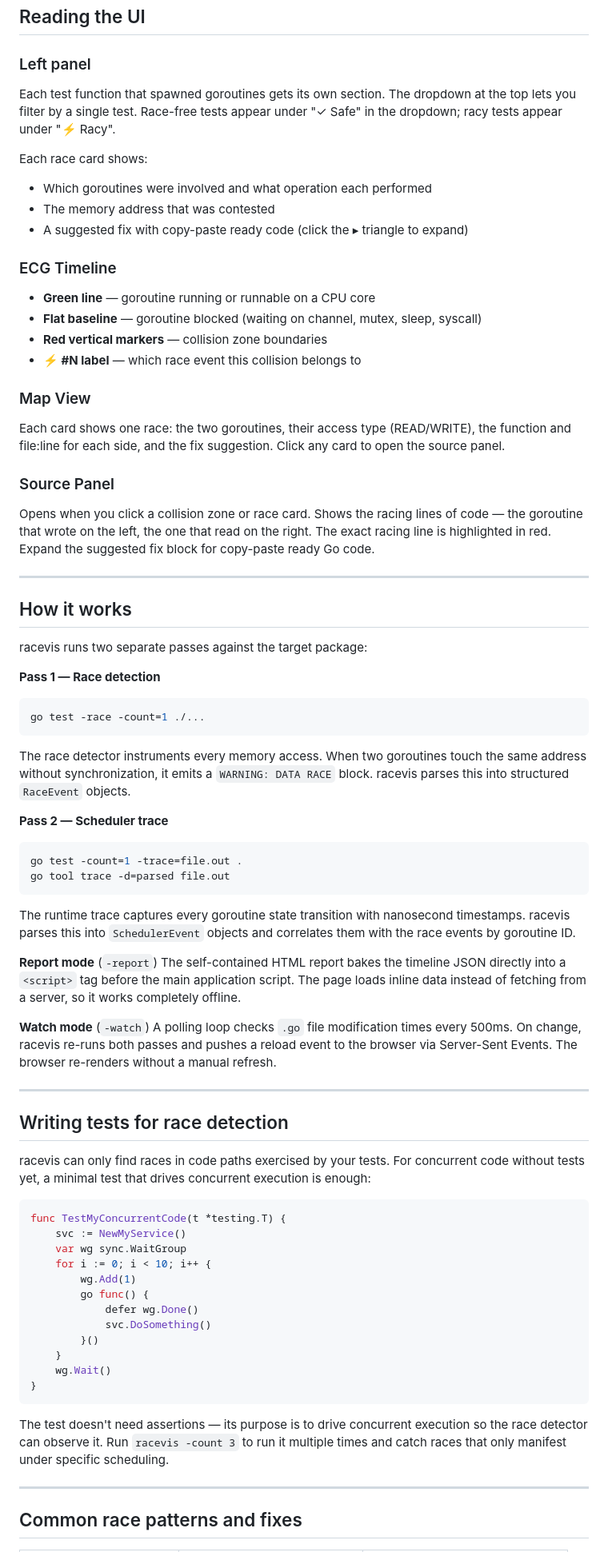
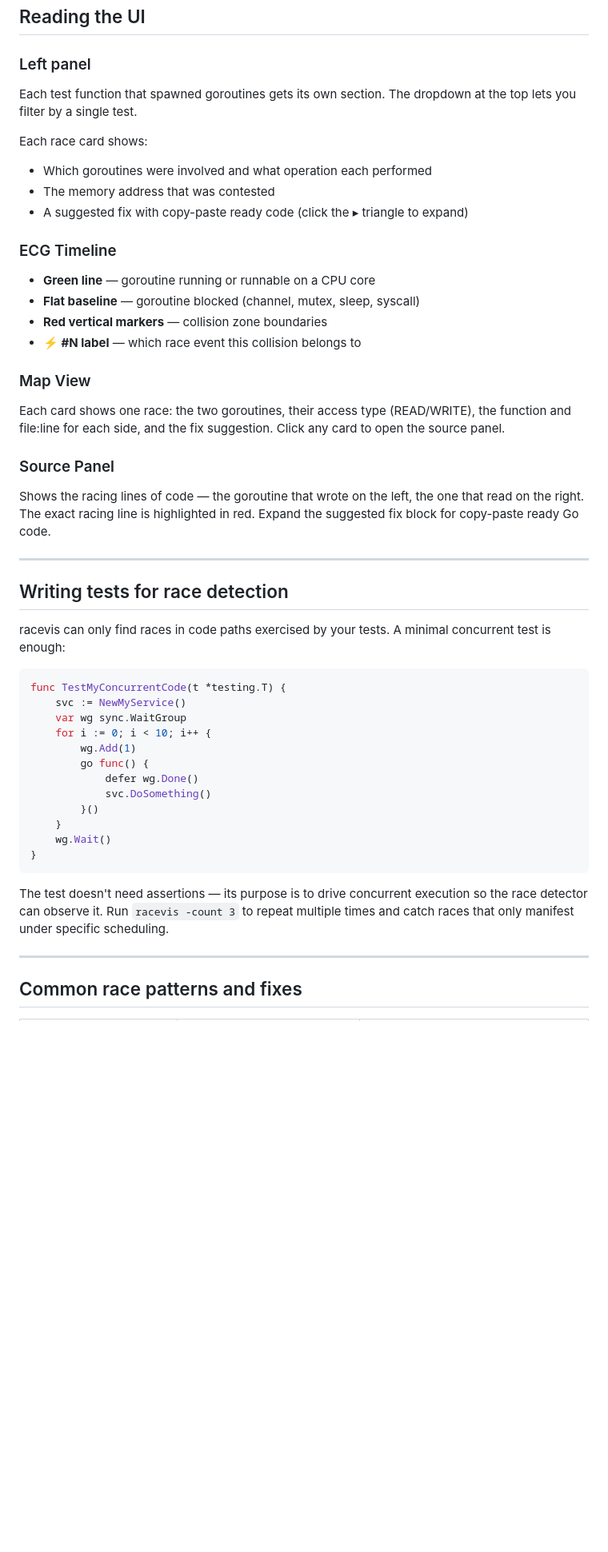
Before and after one commit to bramakrishna16/racevis, a Markdown page: README.md, the part around one of its changes. Shown at 80% size. Rendered like a GitHub page; blank space fills up the shorter version.

````diff
--- a/README.md
+++ b/README.md
@@ -111,7 +152,7 @@ racevis -target ./path/to/package -dwarf
 ## Reading the UI
 
 ### Left panel
-Each test function that spawned goroutines gets its own section. The dropdown at the top lets you filter by a single test. Race-free tests appear under "✓ Safe" in the dropdown; racy tests appear under "⚡ Racy".
+Each test function that spawned goroutines gets its own section. The dropdown at the top lets you filter by a single test.
 
 Each race card shows:
 - Which goroutines were involved and what operation each performed
@@ -120,7 +161,7 @@ Each race card shows:
 
 ### ECG Timeline
 - **Green line** — goroutine running or runnable on a CPU core
-- **Flat baseline** — goroutine blocked (waiting on channel, mutex, sleep, syscall)
+- **Flat baseline** — goroutine blocked (channel, mutex, sleep, syscall)
 - **Red vertical markers** — collision zone boundaries
 - **⚡ #N label** — which race event this collision belongs to
 
@@ -128,38 +169,13 @@ Each race card shows:
 Each card shows one race: the two goroutines, their access type (READ/WRITE), the function and file:line for each side, and the fix suggestion. Click any card to open the source panel.
 
 ### Source Panel
-Opens when you click a collision zone or race card. Shows the racing lines of code — the goroutine that wrote on the left, the one that read on the right. The exact racing line is highlighted in red. Expand the suggested fix block for copy-paste ready Go code.
-
----
-
-## How it works
-
-racevis runs two separate passes against the target package:
-
-**Pass 1 — Race detection**
-```bash
-go test -race -count=1 ./...
-```
-The race detector instruments every memory access. When two goroutines touch the same address without synchronization, it emits a `WARNING: DATA RACE` block. racevis parses this into structured `RaceEvent` objects.
-
-**Pass 2 — Scheduler trace**
-```bash
-go test -count=1 -trace=file.out .
-go tool trace -d=parsed file.out
-```
-The runtime trace captures every goroutine state transition with nanosecond timestamps. racevis parses this into `SchedulerEvent` objects and correlates them with the race events by goroutine ID.
-
-**Report mode** (`-report`)
-The self-contained HTML report bakes the timeline JSON directly into a `<script>` tag before the main application script. The page loads inline data instead of fetching from a server, so it works completely offline.
-
-**Watch mode** (`-watch`)
-A polling loop checks `.go` file modification times every 500ms. On change, racevis re-runs both passes and pushes a reload event to the browser via Server-Sent Events. The browser re-renders without a manual refresh.
+Shows the racing lines of code — the goroutine that wrote on the left, the one that read on the right. The exact racing line is highlighted in red. Expand the suggested fix block for copy-paste ready Go code.
 
 ---
 
 ## Writing tests for race detection
 
-racevis can only find races in code paths exercised by your tests. For concurrent code without tests yet, a minimal test that drives concurrent execution is enough:
+racevis can only find races in code paths exercised by your tests. A minimal concurrent test is enough:
 
 ```go
 func TestMyConcurrentCode(t *testing.T) {
@@ -176,7 +192,7 @@ func TestMyConcurrentCode(t *testing.T) {
 }
 ```
 
-The test doesn't need assertions — its purpose is to drive concurrent execution so the race detector can observe it. Run `racevis -count 3` to run it multiple times and catch races that only manifest under specific scheduling.
+The test doesn't need assertions — its purpose is to drive concurrent execution so the race detector can observe it. Run `racevis -count 3` to repeat multiple times and catch races that only manifest under specific scheduling.
 
 ---
 
````
Also changed, not shown: other parts of README.md (+58 -16 lines).
